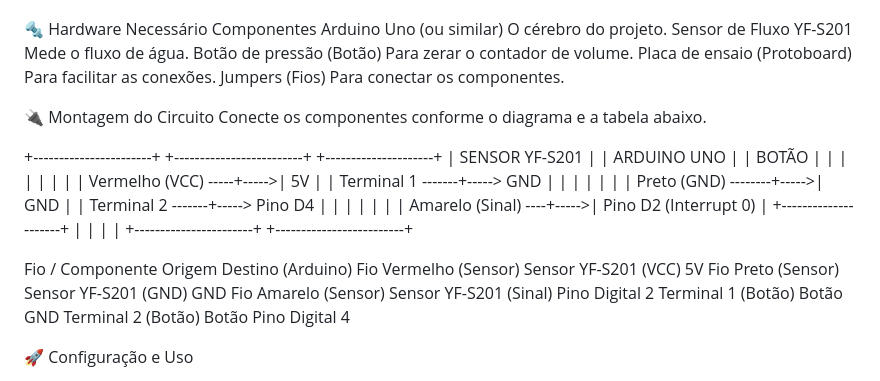
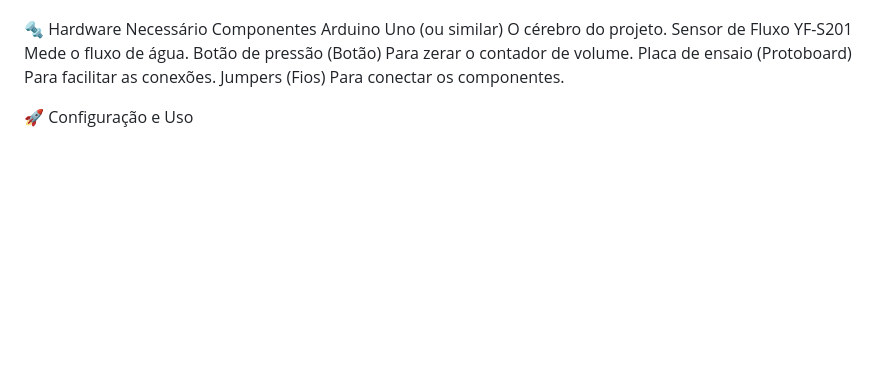
Before and after one commit to Assu3ro/SALVUS_ARDUINO_FLUXO_DE_AGUA, a Markdown page: README.md, the part around the change. GitHub-like rendering; blank space fills up the shorter version.

```diff
--- a/README.md
+++ b/README.md
@@ -41,29 +41,6 @@ Sensor de Fluxo YF-S201	Mede o fluxo de água.
 Botão de pressão (Botão)	Para zerar o contador de volume.
 Placa de ensaio (Protoboard)	Para facilitar as conexões.
 Jumpers (Fios)	Para conectar os componentes.
-
-
-
-🔌 Montagem do Circuito
-Conecte os componentes conforme o diagrama e a tabela abaixo.
-
-+-----------------------+      +-------------------------+      +---------------------+
-|      SENSOR YF-S201   |      |      ARDUINO UNO        |      |       BOTÃO         |
-|                       |      |                         |      |                     |
-|   Vermelho (VCC) -----+----->| 5V                      |      |   Terminal 1 -------+-----> GND
-|                       |      |                         |      |                     |
-|   Preto (GND) --------+----->| GND                     |      |   Terminal 2 -------+-----> Pino D4
-|                       |      |                         |      |                     |
-|   Amarelo (Sinal) ----+----->| Pino D2 (Interrupt 0)   |      +---------------------+
-|                       |      |                         |
-+-----------------------+      +-------------------------+
-
-Fio / Componente	Origem	Destino (Arduino)
-Fio Vermelho (Sensor)	Sensor YF-S201 (VCC)	5V
-Fio Preto (Sensor)	Sensor YF-S201 (GND)	GND
-Fio Amarelo (Sensor)	Sensor YF-S201 (Sinal)	Pino Digital 2
-Terminal 1 (Botão)	Botão	GND
-Terminal 2 (Botão)	Botão	Pino Digital 4
 
 
 🚀 Configuração e Uso
```
